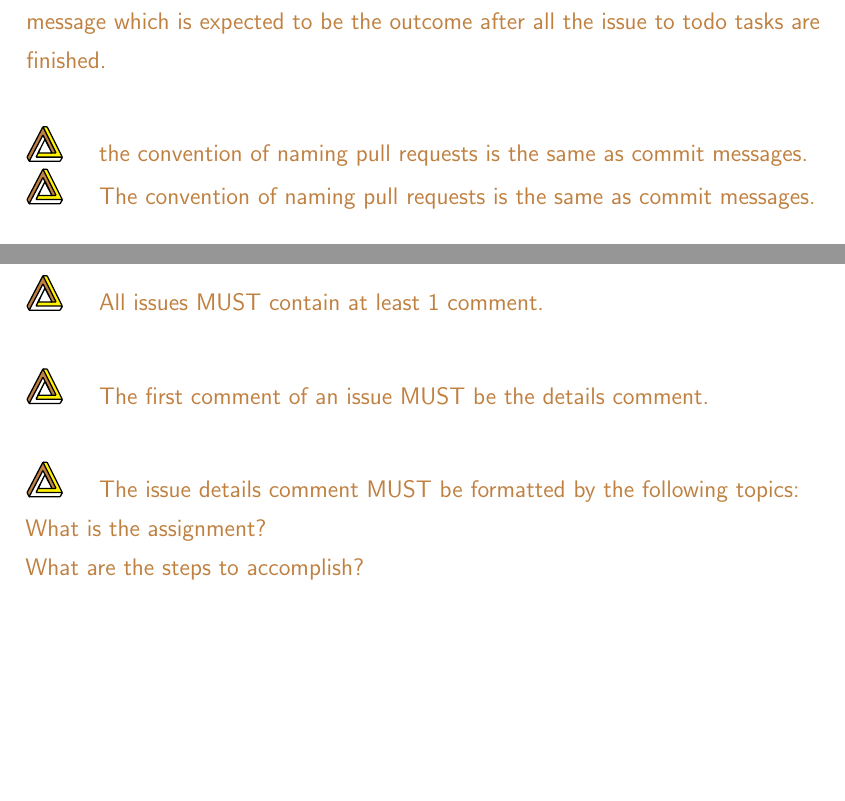
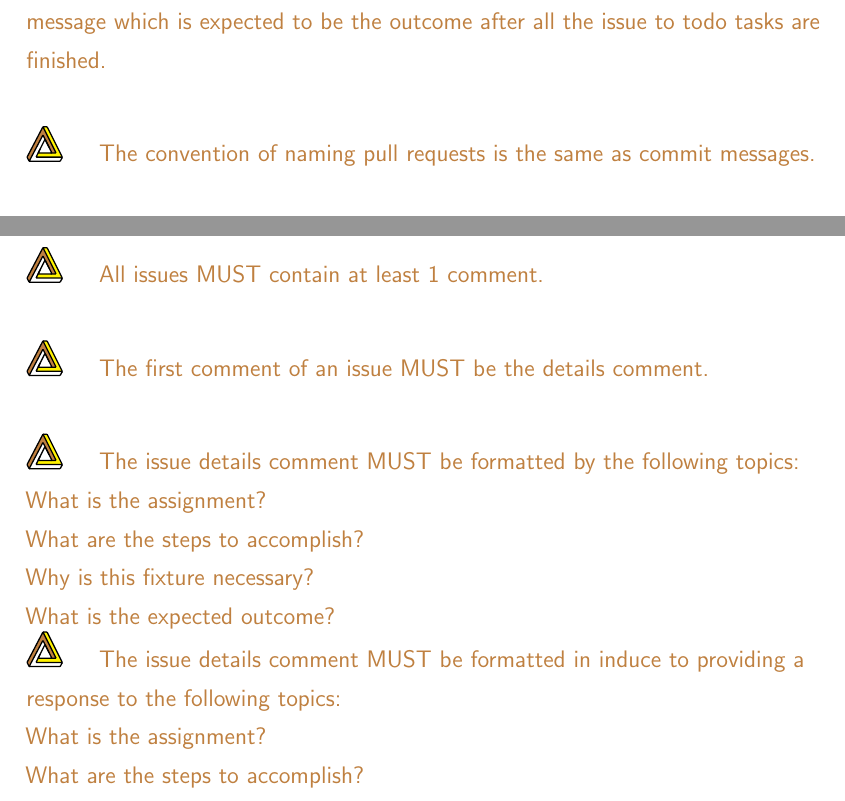
Before and after one commit to NexusWide/StyleGuide, a LaTeX document (rule_sets/project_management_style/latex_version/main.tex): two parts of pages 10 and 12 of 17 before the commit and two parts of pages 10 and 12 of 18 after it, joined at a grey line, cut so that both start at the same text, the shorter picture padded with empty space. Compiled offline with pdfLaTeX.

Commit message:
fix(docs): remove dump remaining line
...

project_management_latex: 109

```diff
--- a/rule_sets/project_management_style/latex_version/main.tex
+++ b/rule_sets/project_management_style/latex_version/main.tex
@@ -237,7 +237,6 @@
 
       \nexusrule{ Pull request titles MUST refer to the fix, feat or MAJOR change commit message which is expected to be the outcome after all the issue to todo tasks are finished.} \newline\nopagebreak
 
-      \nexusrule{ the convention of naming pull requests is the same as commit messages.} \newline\nopagebreak
       \nexusrule{ The convention of naming pull requests is the same as commit messages.} \newline\nopagebreak
 
       \nexusrule{ All pull requests MUST have at least one comment before being merged.} \newline\nopagebreak
@@ -269,6 +268,7 @@
       \nexusrule{ The first comment of an issue MUST be the  details  comment.} \newline\nopagebreak
 
       \nexusrule{ The issue  details  comment MUST be formatted by the following topics: \newline What is the assignment? \newline What are the steps to accomplish? \newline Why is this fixture necessary?  \newline  What is the expected outcome?} \newline\nopagebreak
+      \nexusrule{ The issue details comment MUST be formatted in induce to providing a response to the following topics: \newline What is the assignment? \newline What are the steps to accomplish? \newline Why is this fixture necessary?  \newline  What is the expected outcome?} \newline\nopagebreak
 
       \nexusrule{ The issue  details  comment MUST contain a contributor name at its last section, in order to assign the contributor to the cited task.} \newline\nopagebreak
 
```
